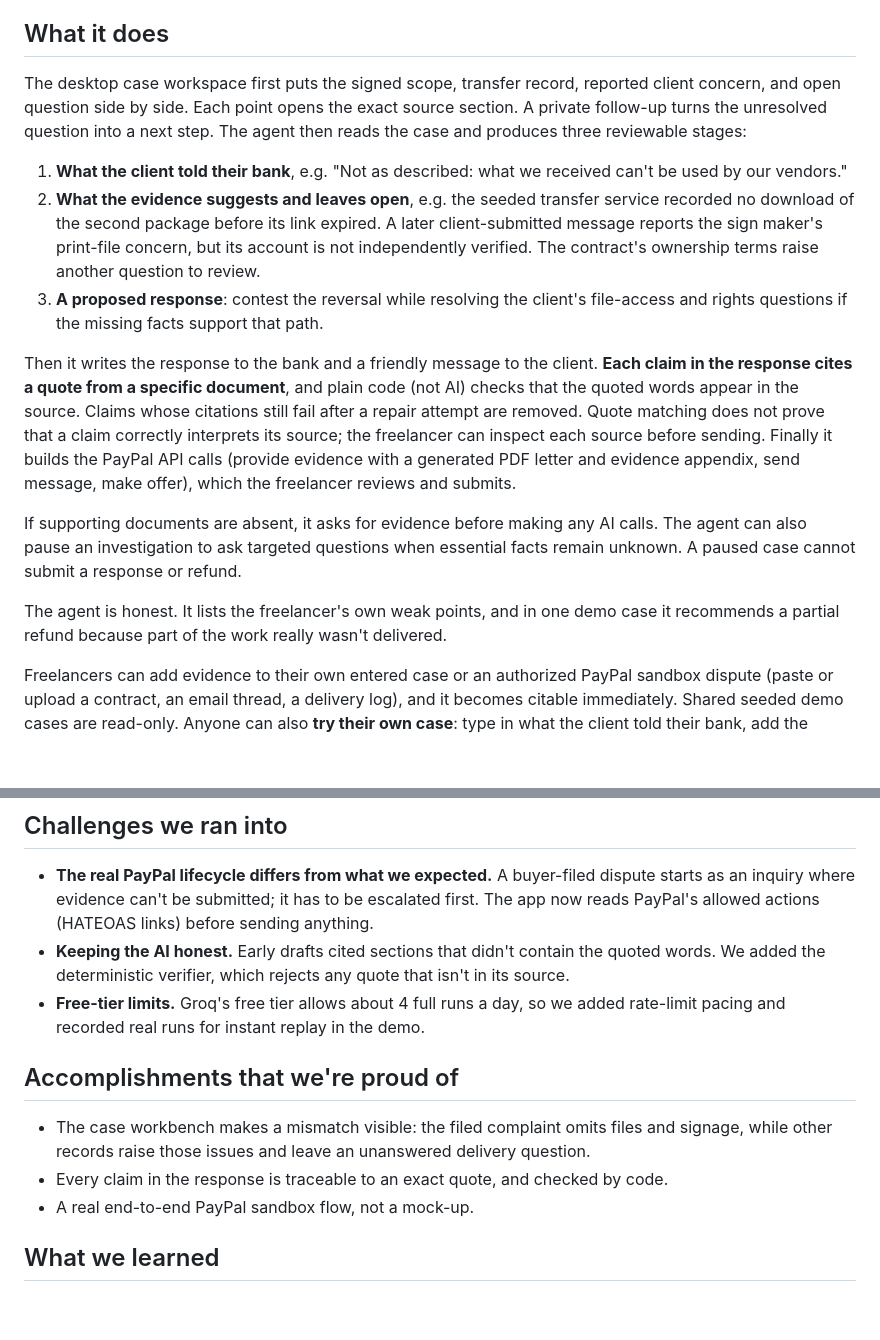
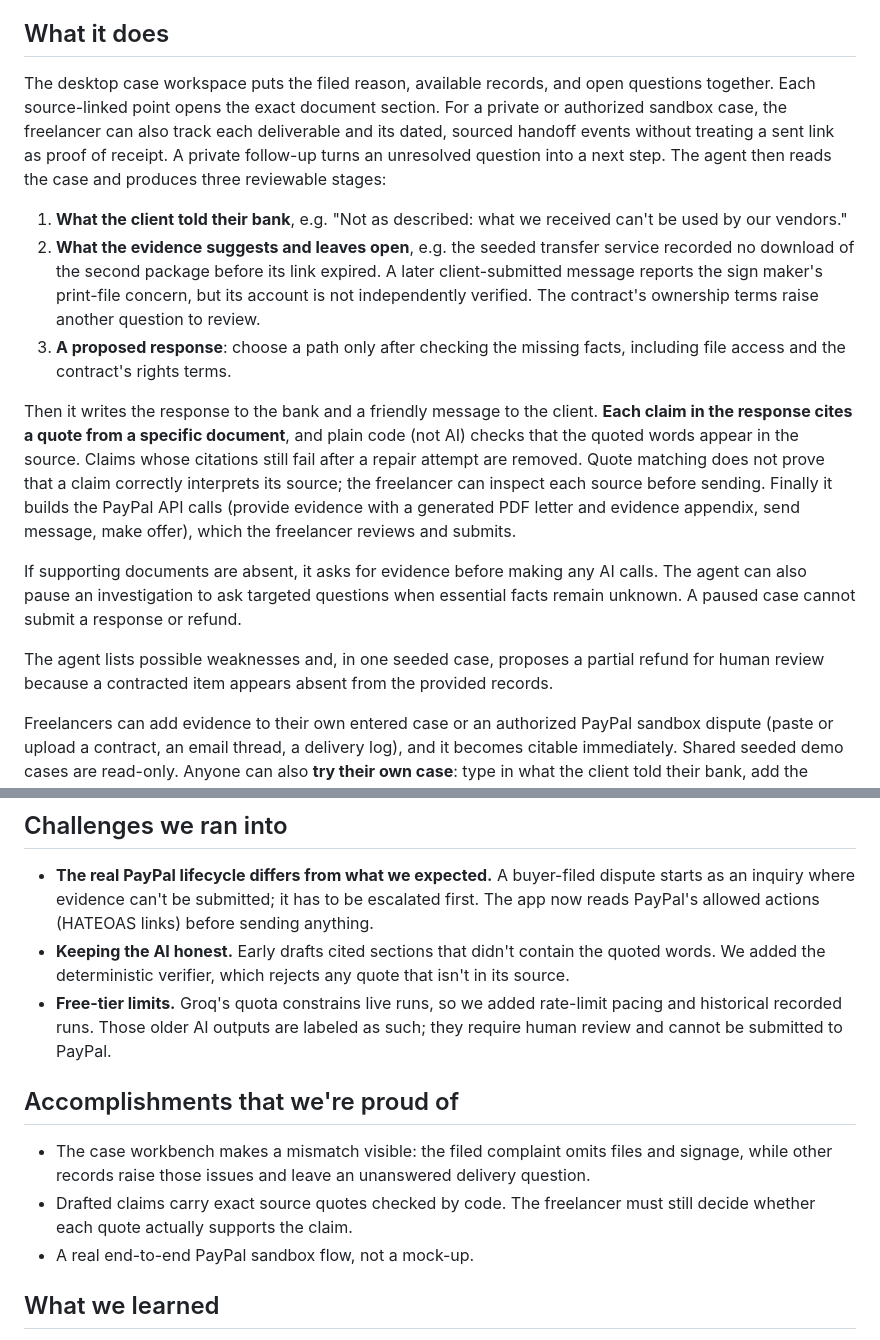
Before and after one commit to somitkothari06-ops/freelancer-defender, a Markdown page: docs/SUBMISSION.md, 2 parts joined by grey strips. GitHub-like rendering; blank space fills up the shorter version.

Commit message:
Keep hackathon draft aligned with sourced claims

```diff
--- a/docs/SUBMISSION.md
+++ b/docs/SUBMISSION.md
@@ -25,17 +25,17 @@ The problem has documented examples, including a freelancer whose published arti
 
 ## What it does
 
-The desktop case workspace first puts the signed scope, transfer record, reported client concern, and open question side by side. Each point opens the exact source section. A private follow-up turns the unresolved question into a next step. The agent then reads the case and produces three reviewable stages:
+The desktop case workspace puts the filed reason, available records, and open questions together. Each source-linked point opens the exact document section. For a private or authorized sandbox case, the freelancer can also track each deliverable and its dated, sourced handoff events without treating a sent link as proof of receipt. A private follow-up turns an unresolved question into a next step. The agent then reads the case and produces three reviewable stages:
 
 1. **What the client told their bank**, e.g. "Not as described: what we received can't be used by our vendors."
 2. **What the evidence suggests and leaves open**, e.g. the seeded transfer service recorded no download of the second package before its link expired. A later client-submitted message reports the sign maker's print-file concern, but its account is not independently verified. The contract's ownership terms raise another question to review.
-3. **A proposed response**: contest the reversal while resolving the client's file-access and rights questions if the missing facts support that path.
+3. **A proposed response**: choose a path only after checking the missing facts, including file access and the contract's rights terms.
 
 Then it writes the response to the bank and a friendly message to the client. **Each claim in the response cites a quote from a specific document**, and plain code (not AI) checks that the quoted words appear in the source. Claims whose citations still fail after a repair attempt are removed. Quote matching does not prove that a claim correctly interprets its source; the freelancer can inspect each source before sending. Finally it builds the PayPal API calls (provide evidence with a generated PDF letter and evidence appendix, send message, make offer), which the freelancer reviews and submits.
 
 If supporting documents are absent, it asks for evidence before making any AI calls. The agent can also pause an investigation to ask targeted questions when essential facts remain unknown. A paused case cannot submit a response or refund.
 
-The agent is honest. It lists the freelancer's own weak points, and in one demo case it recommends a partial refund because part of the work really wasn't delivered.
+The agent lists possible weaknesses and, in one seeded case, proposes a partial refund for human review because a contracted item appears absent from the provided records.
 
 Freelancers can add evidence to their own entered case or an authorized PayPal sandbox dispute (paste or upload a contract, an email thread, a delivery log), and it becomes citable immediately. Shared seeded demo cases are read-only. Anyone can also **try their own case**: type in what the client told their bank, add the paperwork, and watch the agent work on a story it has never seen.
 
@@ -58,12 +58,12 @@ Freelancers can add evidence to their own entered case or an authorized PayPal s
 
 - **The real PayPal lifecycle differs from what we expected.** A buyer-filed dispute starts as an inquiry where evidence can't be submitted; it has to be escalated first. The app now reads PayPal's allowed actions (HATEOAS links) before sending anything.
 - **Keeping the AI honest.** Early drafts cited sections that didn't contain the quoted words. We added the deterministic verifier, which rejects any quote that isn't in its source.
-- **Free-tier limits.** Groq's free tier allows about 4 full runs a day, so we added rate-limit pacing and recorded real runs for instant replay in the demo.
+- **Free-tier limits.** Groq's quota constrains live runs, so we added rate-limit pacing and historical recorded runs. Those older AI outputs are labeled as such; they require human review and cannot be submitted to PayPal.
 
 ## Accomplishments that we're proud of
 
 - The case workbench makes a mismatch visible: the filed complaint omits files and signage, while other records raise those issues and leave an unanswered delivery question.
-- Every claim in the response is traceable to an exact quote, and checked by code.
+- Drafted claims carry exact source quotes checked by code. The freelancer must still decide whether each quote actually supports the claim.
 - A real end-to-end PayPal sandbox flow, not a mock-up.
 
 ## What we learned
```
